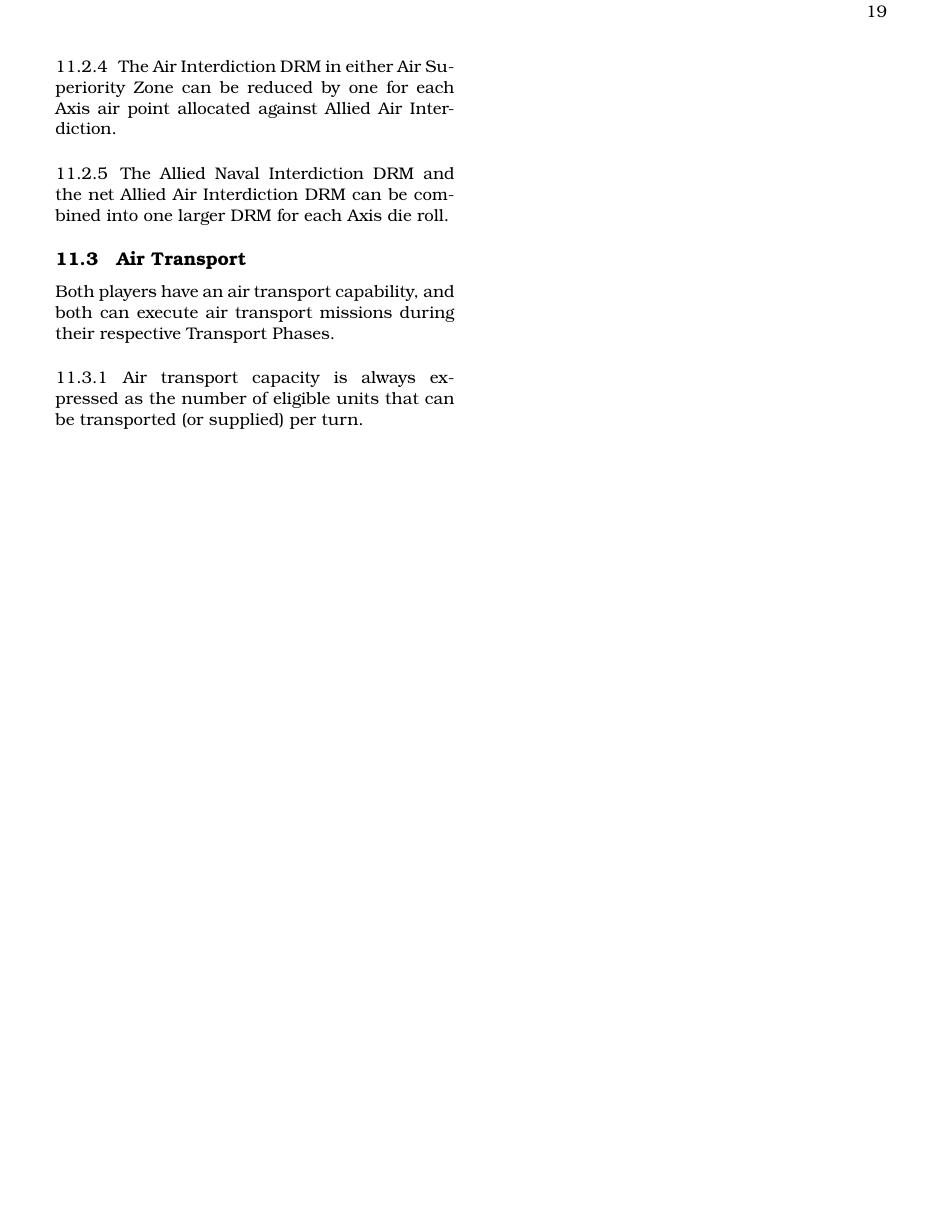
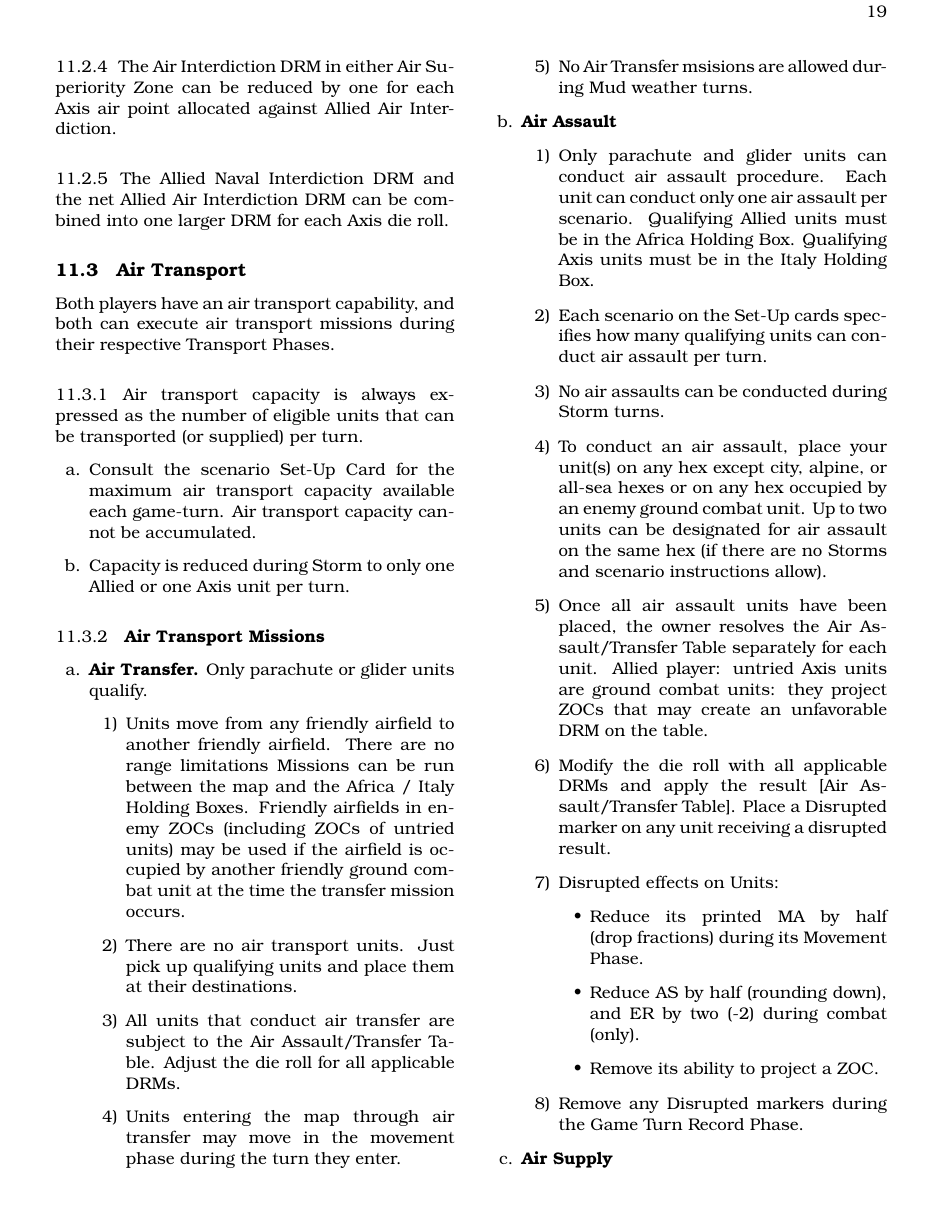
Before and after one commit to djberg96/Invasion-Sicily, a LaTeX document (main.tex, which reads air_operations.tex): page 19 of 19 before the commit and page 19 of 20 after it. Compiled offline with pdfLaTeX.

Commit message:
Finished Air Operations.

```diff
--- a/air_operations.tex
+++ b/air_operations.tex
@@ -41,3 +41,39 @@ Both players have an air transport capability, and both can execute air transpor
 
 \subsubsection{}
 Air transport capacity is always expressed as the number of eligible units that can be transported (or supplied) per turn.
+
+\begin{enumerate}[label=\alph*.]
+    \item Consult the scenario Set-Up Card for the maximum air transport capacity available each game-turn. Air transport capacity cannot be accumulated.
+    \item Capacity is reduced during Storm to only one Allied or one Axis unit per turn.
+\end{enumerate}
+
+\subsubsection{\textbf{Air Transport Missions}}
+\begin{enumerate}[label=\alph*.]
+    \item \textbf{Air Transfer.} Only parachute or glider units qualify.
+    \begin{enumerate}[label=\arabic*)]
+        \item Units move from any friendly airfield to another friendly airfield. There are no range limitations Missions can be run between the map and the Africa / Italy Holding Boxes. Friendly airfields in enemy ZOCs (including ZOCs of untried units) may be used if the airfield is occupied by another friendly ground combat unit at the time the transfer mission occurs.
+        \item There are no air transport units. Just pick up qualifying units and place them at their destinations.
+        \item All units that conduct air transfer are subject to the Air Assault/Transfer Table. Adjust the die roll for all applicable DRMs.
+        \item Units entering the map through air transfer may move in the movement phase during the turn they enter.
+        \item No Air Transfer msisions are allowed during Mud weather turns.
+    \end{enumerate}
+    \item \textbf{Air Assault}
+    \begin{enumerate}[label=\arabic*)]
+        \item Only parachute and glider units can conduct air assault procedure. Each unit can conduct only one air assault per scenario. Qualifying Allied units must be in the Africa Holding Box. Qualifying Axis units must be in the Italy Holding Box.
+        \item Each scenario on the Set-Up cards specifies how many qualifying units can conduct air assault per turn.
+        \item No air assaults can be conducted during Storm turns.
+        \item To conduct an air assault, place your unit(s) on any hex except city, alpine, or all-sea hexes or on any hex occupied by an enemy ground combat unit. Up to two units can be designated for air assault on the same hex (if there are no Storms and scenario instructions allow).
+        \item Once all air assault units have been placed, the owner resolves the Air Assault/Transfer Table separately for each unit. Allied player: untried Axis units are ground combat units: they project ZOCs that may create an unfavorable DRM on the table.
+        \item Modify the die roll with all applicable DRMs and apply the result [Air Assault/Transfer Table]. Place a Disrupted marker on any unit receiving a disrupted result.
+        \item Disrupted effects on Units:
+        \begin{itemize}
+            \item Reduce its printed MA by half (drop fractions) during its Movement Phase.
+            \item Reduce AS by half (rounding down), and ER by two (-2) during combat (only).
+            \item Remove its ability to project a ZOC.
+        \end{itemize}
+        \item Remove any Disrupted markers during the Game Turn Record Phase.
+    \end{enumerate}
+    \item \textbf{Air Supply}
+    \par
+    Eligible ground combat units on Sicily or Calabria that are unable to trace a valid Supply Route can be returned to In Supply status by air supply. (This is the only exception to rule 6.4.1, which states that units judged OoS during the Supply Determination Phase remain OoS for the entire turn.)
+    \begin{enumerate}[label=\arabic*)]
```
Also changed, not shown: air_operations.tex (14 more changed lines).
